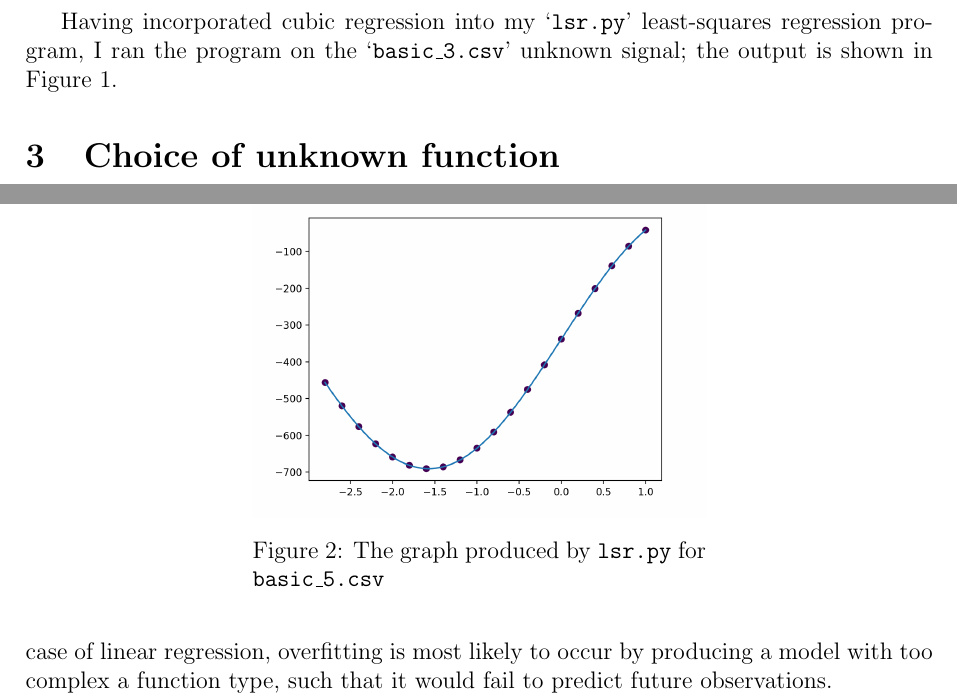
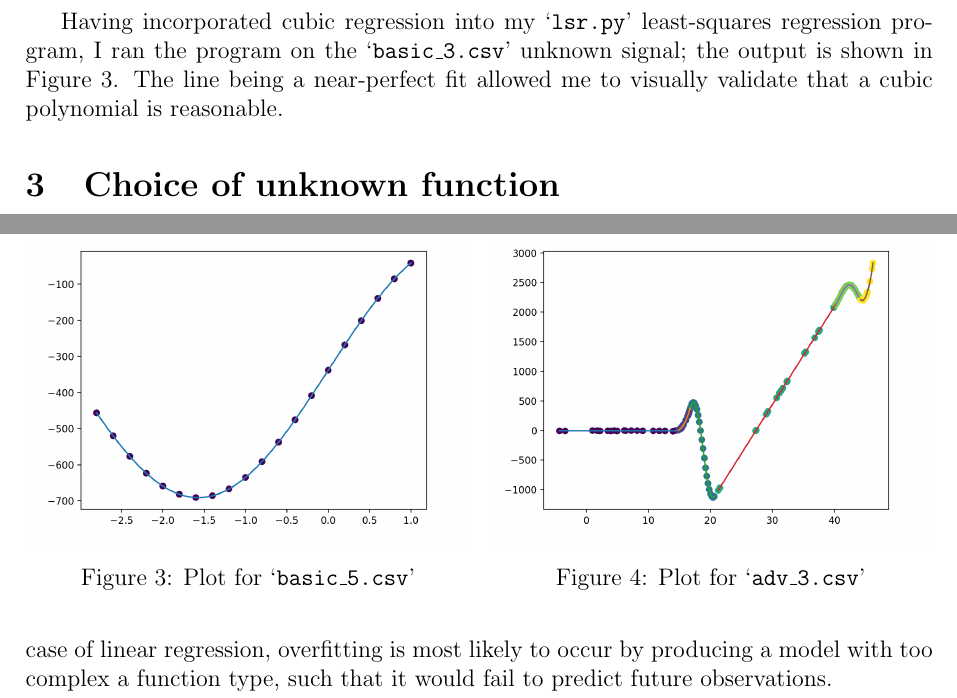
Before and after one commit to georgeherbert/an-unknown-signal, a LaTeX document (report/report.tex): two parts of pages 2 and 3 of 4, joined at a grey line, cut so that both start at the same text. Compiled offline with pdfLaTeX.

Commit message:
Got some graphs displaying now

```diff
--- a/report/report.tex
+++ b/report/report.tex
@@ -111,6 +119,8 @@ Having incorporated cubic regression into my `\texttt{lsr.py}'
 least-squares regression program, I ran the program on
 the `\texttt{basic\_3.csv}' unknown signal;
 the output is shown in Figure \ref{fig:basic_3.csv}.
+The line being a near-perfect fit allowed me to
+visually validate that a cubic polynomial is reasonable.
 
 \section{Choice of unknown function}
 
@@ -136,10 +146,18 @@ error when trained to fit the function
 $\vb{w}_{1}sin(x) + \vb{w}_{2}$.
 
 \begin{figure}[htbp]
-    \centerline{\includegraphics[width = .5\linewidth]{images/basic_5.png}}
-    \captionsetup{width = .5\linewidth}
-    \caption{The graph produced by \texttt{lsr.py} for \texttt{basic\_5.csv}}
-    \label{fig:basic_5.csv}
+\centering
+\begin{minipage}[b]{.49\textwidth}
+    \includegraphics[width=\textwidth]{images/basic_5.png}
+    \caption{Plot for `\texttt{basic\_5.csv}'}
+    \label{fig:basic_3.csv}
+\end{minipage}
+\hfill
+\begin{minipage}[b]{.49\textwidth}
+    \includegraphics[width=\textwidth]{images/adv_3.png}
+    \caption{Plot for `\texttt{adv\_3.csv}'}
+    \label{fig:basic_4.csv}
+\end{minipage}
 \end{figure}
 
 Having incorporated regression to fit a function of the
```
Also changed, not shown: report/report.pdf, report/report.tex (14 more changed lines).
